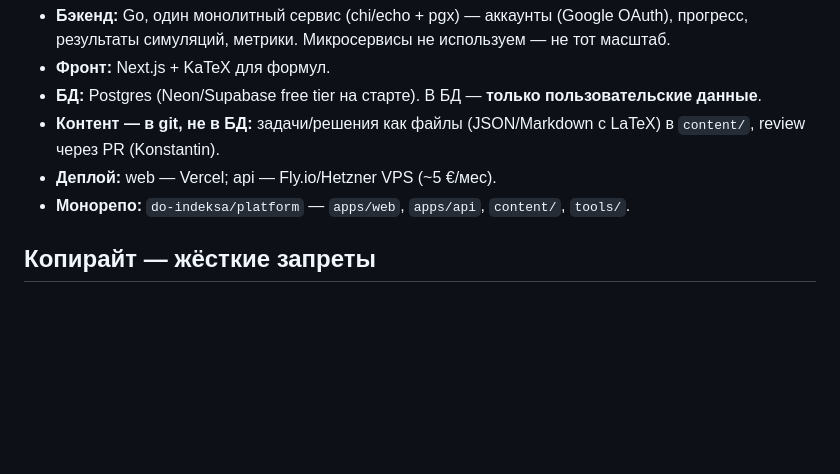
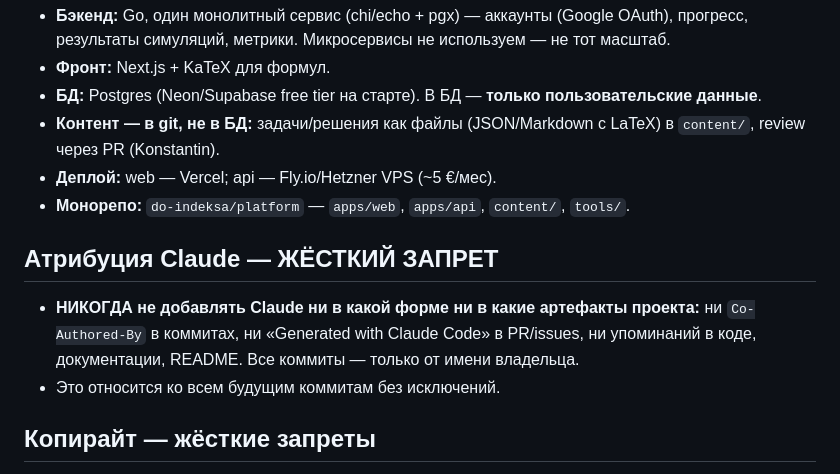
Before and after one commit to do-indeksa/platform, a Markdown page: CLAUDE.md, the part around the change. Rendered like a GitHub page; blank space fills up the shorter version.

Commit message:
Add hard rule: no AI attribution in any project artifacts

```diff
--- a/CLAUDE.md
+++ b/CLAUDE.md
@@ -24,6 +24,11 @@
 - **Деплой:** web — Vercel; api — Fly.io/Hetzner VPS (~5 €/мес).
 - **Монорепо:** `do-indeksa/platform` — `apps/web`, `apps/api`, `content/`, `tools/`.
 
+## Атрибуция Claude — ЖЁСТКИЙ ЗАПРЕТ
+
+- **НИКОГДА не добавлять Claude ни в какой форме ни в какие артефакты проекта:** ни `Co-Authored-By` в коммитах, ни «Generated with Claude Code» в PR/issues, ни упоминаний в коде, документации, README. Все коммиты — только от имени владельца.
+- Это относится ко всем будущим коммитам без исключений.
+
 ## Копирайт — жёсткие запреты
 
 - **НИКОГДА не коммитить** распознанный priručnik FTN (688 задач, `06_Bonus/Ceo_prirucnik_688_zadataka.pdf`) — это копирайт FTN, только личный референс.
```
